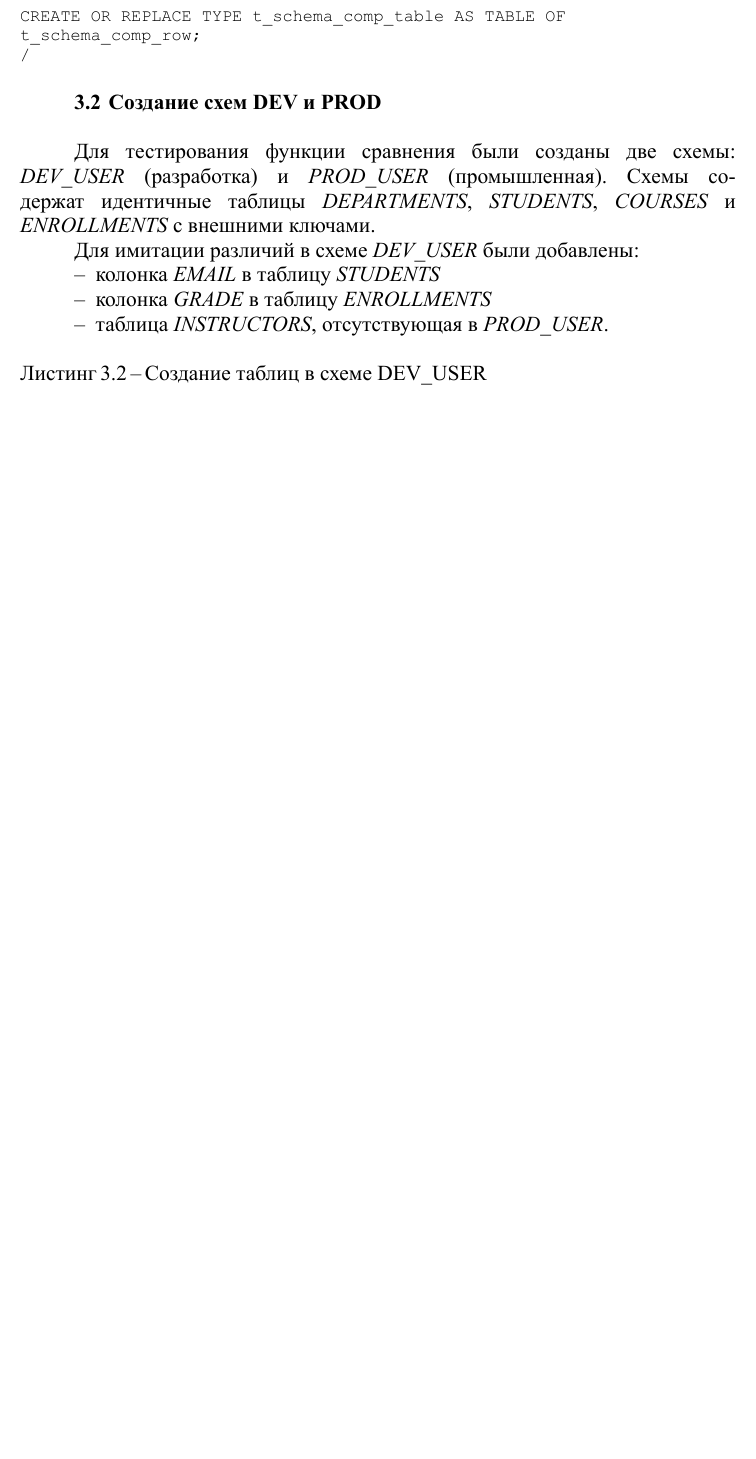
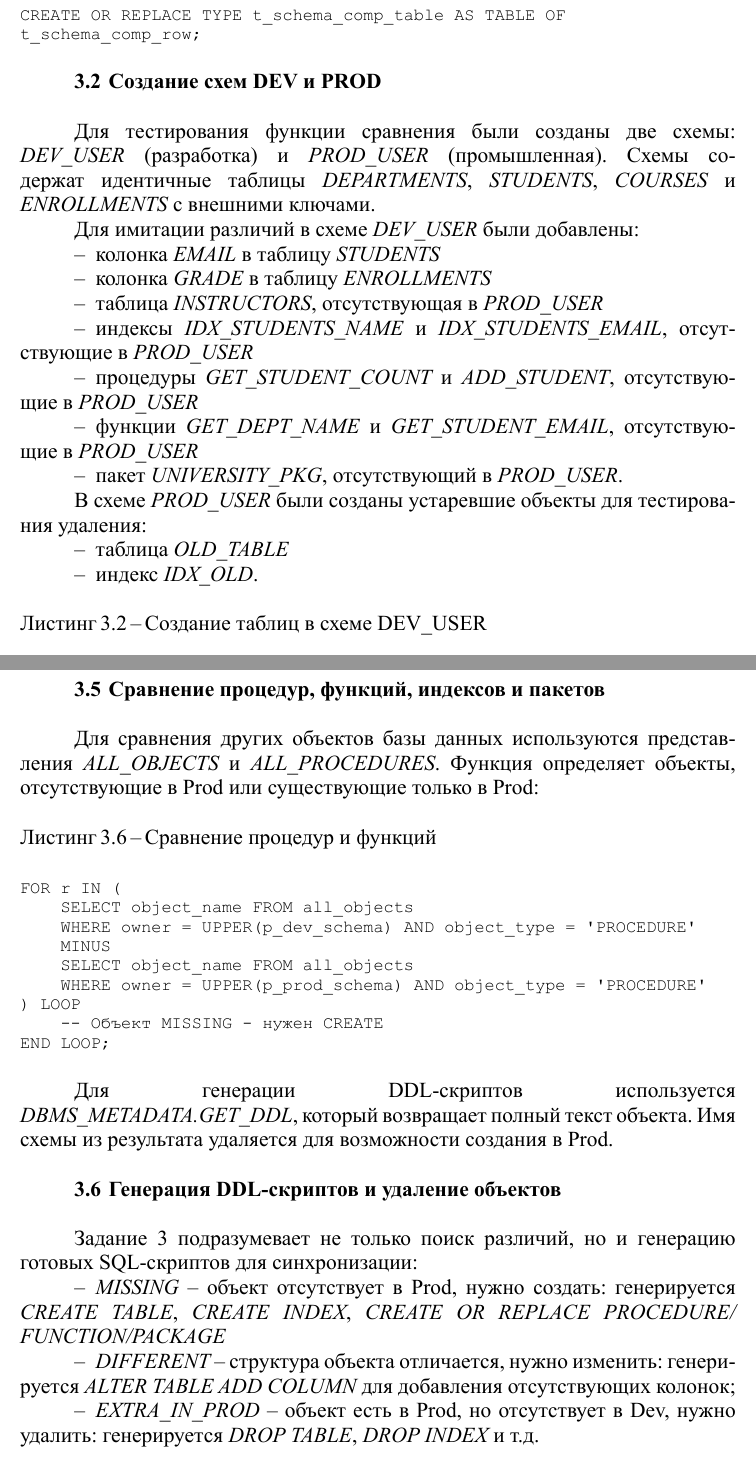
Before and after one commit to Dmitro44/DB_Sem2, a Typst document (LR3/Report/db3.typ): part of page 4 of 9 before the commit and two parts of pages 4 and 8 of 10 after it, the two joined at a grey line, cut so that both start at the same text, the shorter picture padded with empty space. The pictures show the PDF file LR3/Report/db3.pdf that the author committed with the source.

Commit message:
LR3: update report

````diff
--- a/LR3/Report/db3.typ
+++ b/LR3/Report/db3.typ
@@ -71,7 +65,15 @@ Pipelined-функции позволяют возвращать результ
 Для имитации различий в схеме #emph("DEV_USER") были добавлены:
 - колонка #emph("EMAIL") в таблицу #emph("STUDENTS");
 - колонка #emph("GRADE") в таблицу #emph("ENROLLMENTS");
-- таблица #emph("INSTRUCTORS"), отсутствующая в #emph("PROD_USER").
+- таблица #emph("INSTRUCTORS"), отсутствующая в #emph("PROD_USER");
+- индексы #emph("IDX_STUDENTS_NAME") и #emph("IDX_STUDENTS_EMAIL"), отсутствующие в #emph("PROD_USER");
+- процедуры #emph("GET_STUDENT_COUNT") и #emph("ADD_STUDENT"), отсутствующие в #emph("PROD_USER");
+- функции #emph("GET_DEPT_NAME") и #emph("GET_STUDENT_EMAIL"), отсутствующие в #emph("PROD_USER");
+- пакет #emph("UNIVERSITY_PKG"), отсутствующий в #emph("PROD_USER").
+
+В схеме #emph("PROD_USER") были созданы устаревшие объекты для тестирования удаления:
+- таблица #emph("OLD_TABLE");
+- индекс #emph("IDX_OLD").
 
 #stp2024.listing[Создание таблиц в схеме DEV_USER][
   ```
@@ -226,3 +228,6 @@ Pipelined-функции позволяют возвращать результ
   ```
 ]
 
+== Сравнение процедур, функций, индексов и пакетов
+
+Для сравнения других объектов базы данных используются представления #emph("ALL_OBJECTS") и #emph("ALL_PROCEDURES"). Функция определяет объекты, отсутствующие в Prod или существующие только в Prod:
@@ -228,0 +239,18 @@ Pipelined-функции позволяют возвращать результ
+      WHERE owner = UPPER(p_dev_schema) AND object_type = 'PROCEDURE'
+      MINUS
+      SELECT object_name FROM all_objects
+      WHERE owner = UPPER(p_prod_schema) AND object_type = 'PROCEDURE'
+  ) LOOP
+      -- Объект MISSING - нужен CREATE
+  END LOOP;
+  ```
+]
+
+Для генерации DDL-скриптов используется #emph("DBMS_METADATA.GET_DDL"), который возвращает полный текст объекта. Имя схемы из результата удаляется для возможности создания в Prod.
+
+== Генерация DDL-скриптов и удаление объектов
+
+Задание 3 подразумевает не только поиск различий, но и генерацию готовых SQL-скриптов для синхронизации:
+
+- #emph("MISSING") -- объект отсутствует в Prod, нужно создать: генерируется #emph("CREATE TABLE"), #emph("CREATE INDEX"), #emph("CREATE OR REPLACE PROCEDURE/FUNCTION/PACKAGE");
+- #emph("DIFFERENT") -- структура объекта отличается, нужно изменить: генерируется #emph("ALTER TABLE ADD COLUMN") для добавления отсутствующих колонок;
````
Also changed, not shown: LR3/Report/db3.pdf, LR3/Report/img/compare_result.png (added), LR3/Report/db3.typ (32 more changed lines).
